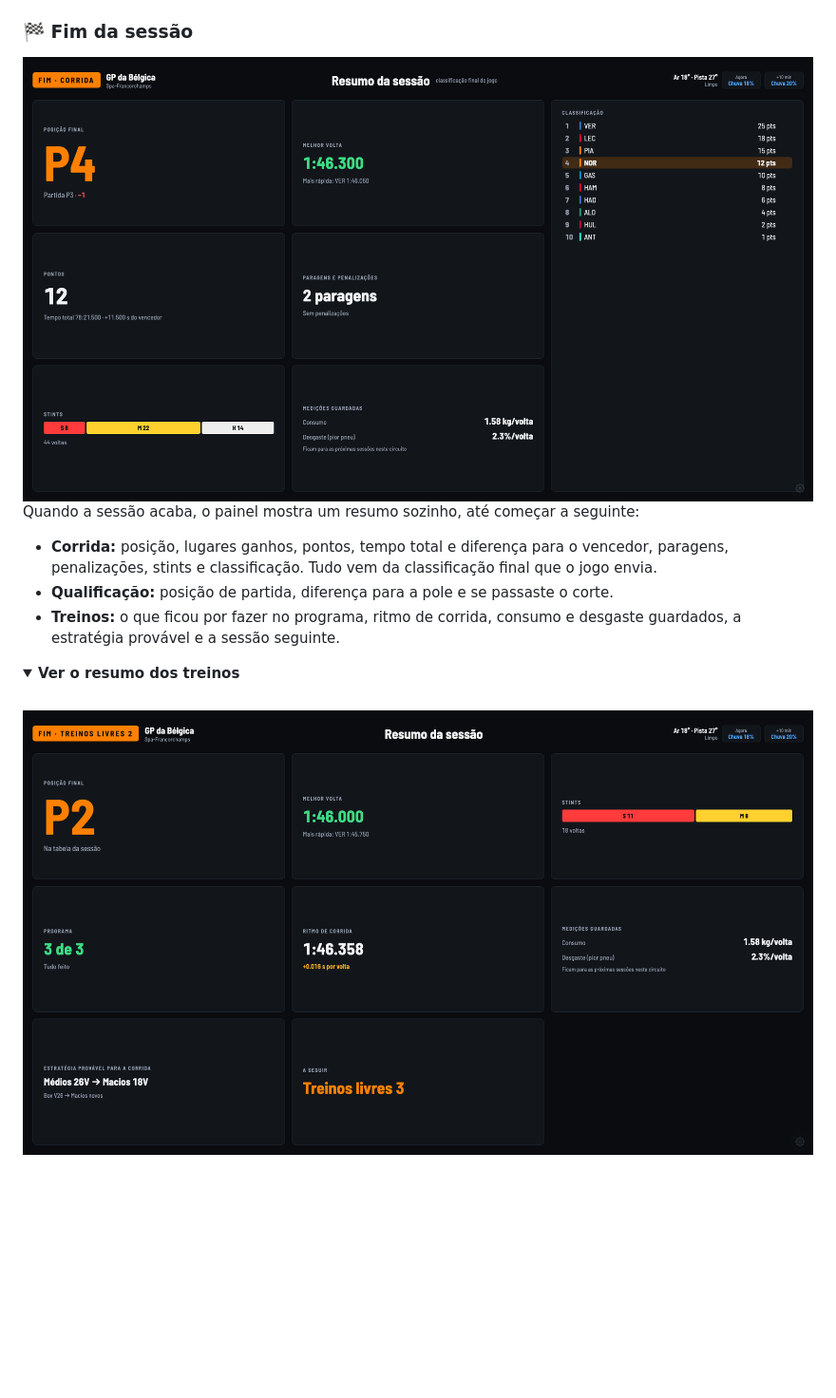
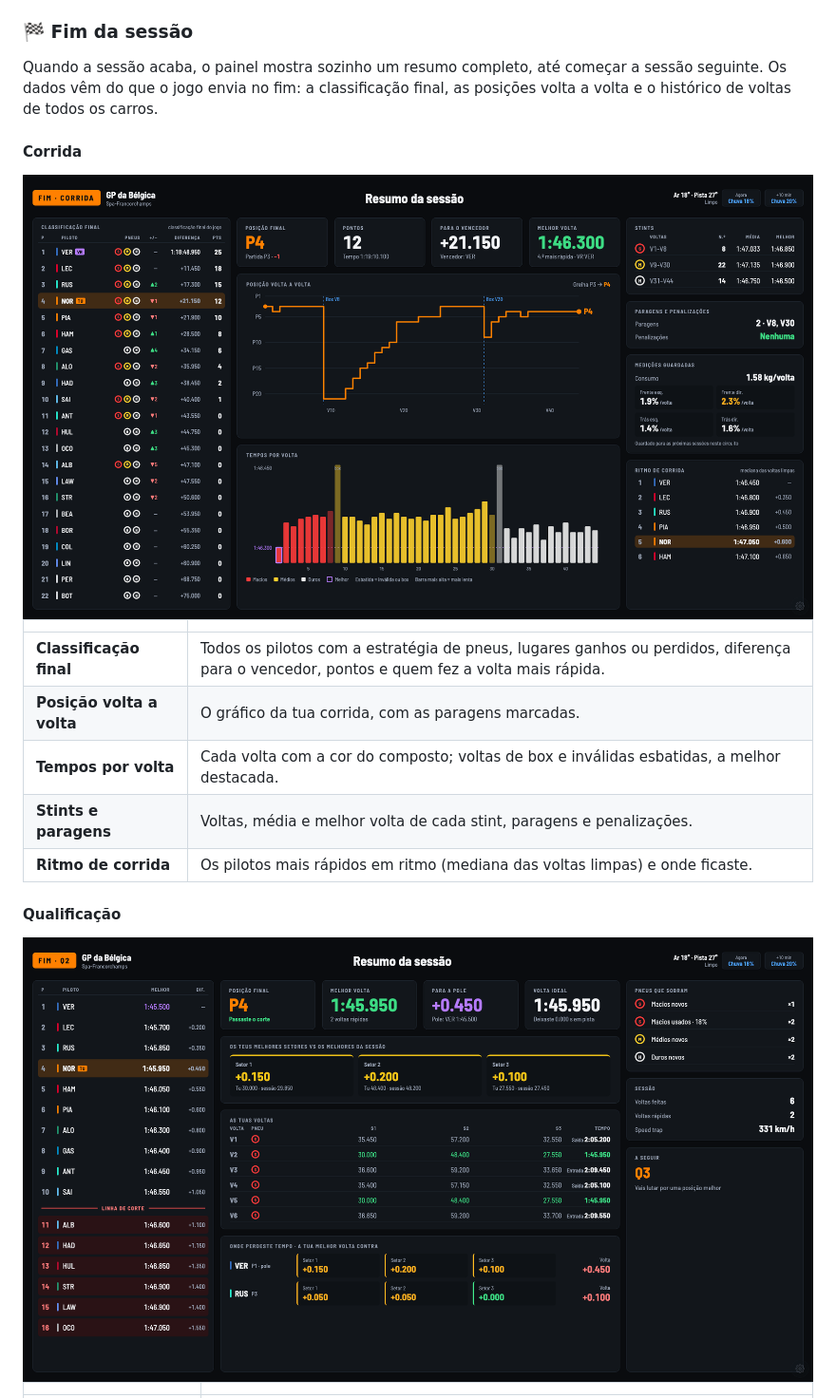
Before and after one commit to heldersilva28/f1Dash, a Markdown page: README.md, the part around one of its changes. Shown at 95% size. Drawn GitHub-style; pictures changed too: imagens/resumo-corrida.png, imagens/resumo-qualificacao.png (added), imagens/resumo-treinos.png; folded sections open; blank space fills up the shorter version.

```diff
--- a/README.md
+++ b/README.md
@@ -192,18 +192,21 @@ As corridas ficam guardadas por circuito **e pela duração escolhida no jogo**:
 
 ### 🏁 Fim da sessão
 
-<img src="imagens/resumo-corrida.png" alt="Resumo no fim da corrida: posição final, pontos, tempo total, paragens, stints e classificação" width="100%">
+Quando a sessão acaba, o painel mostra sozinho um resumo completo, até começar a sessão seguinte. Os dados vêm do que o jogo envia no fim: a classificação final, as posições volta a volta e o histórico de voltas de todos os carros.
 
-Quando a sessão acaba, o painel mostra um resumo sozinho, até começar a seguinte:
+#### Corrida
 
-- **Corrida:** posição, lugares ganhos, pontos, tempo total e diferença para o vencedor, paragens, penalizações, stints e classificação. Tudo vem da classificação final que o jogo envia.
-- **Qualificação:** posição de partida, diferença para a pole e se passaste o corte.
-- **Treinos:** o que ficou por fazer no programa, ritmo de corrida, consumo e desgaste guardados, a estratégia provável e a sessão seguinte.
+<img src="imagens/resumo-corrida.png" alt="Resumo da corrida: classificação final com a estratégia de pneus de cada piloto, posição volta a volta, tempos por volta, stints, medições e ritmo de corrida" width="100%">
 
-<details>
-<summary><b>Ver o resumo dos treinos</b></summary>
+| | |
+|---|---|
+| **Classificação final** | Todos os pilotos com a estratégia de pneus, lugares ganhos ou perdidos, diferença para o vencedor, pontos e quem fez a volta mais rápida. |
+| **Posição volta a volta** | O gráfico da tua corrida, com as paragens marcadas. |
+| **Tempos por volta** | Cada volta com a cor do composto; voltas de box e inválidas esbatidas, a melhor destacada. |
+| **Stints e paragens** | Voltas, média e melhor volta de cada stint, paragens e penalizações. |
+| **Ritmo de corrida** | Os pilotos mais rápidos em ritmo (mediana das voltas limpas) e onde ficaste. |
 
-<br>
+#### Qualificação
 
-<img src="imagens/resumo-treinos.png" alt="Resumo no fim dos treinos: programa, ritmo de corrida, medições guardadas, estratégia provável e sessão seguinte" width="100%">
+<img src="imagens/resumo-qualificacao.png" alt="Resumo da qualificação: classificação com a linha de corte, setores contra os melhores da sessão, as tuas voltas e onde perdeste tempo para a pole" width="100%">
 
```
Also changed, not shown: other parts of README.md (+19 -1 lines), 7 other files.
